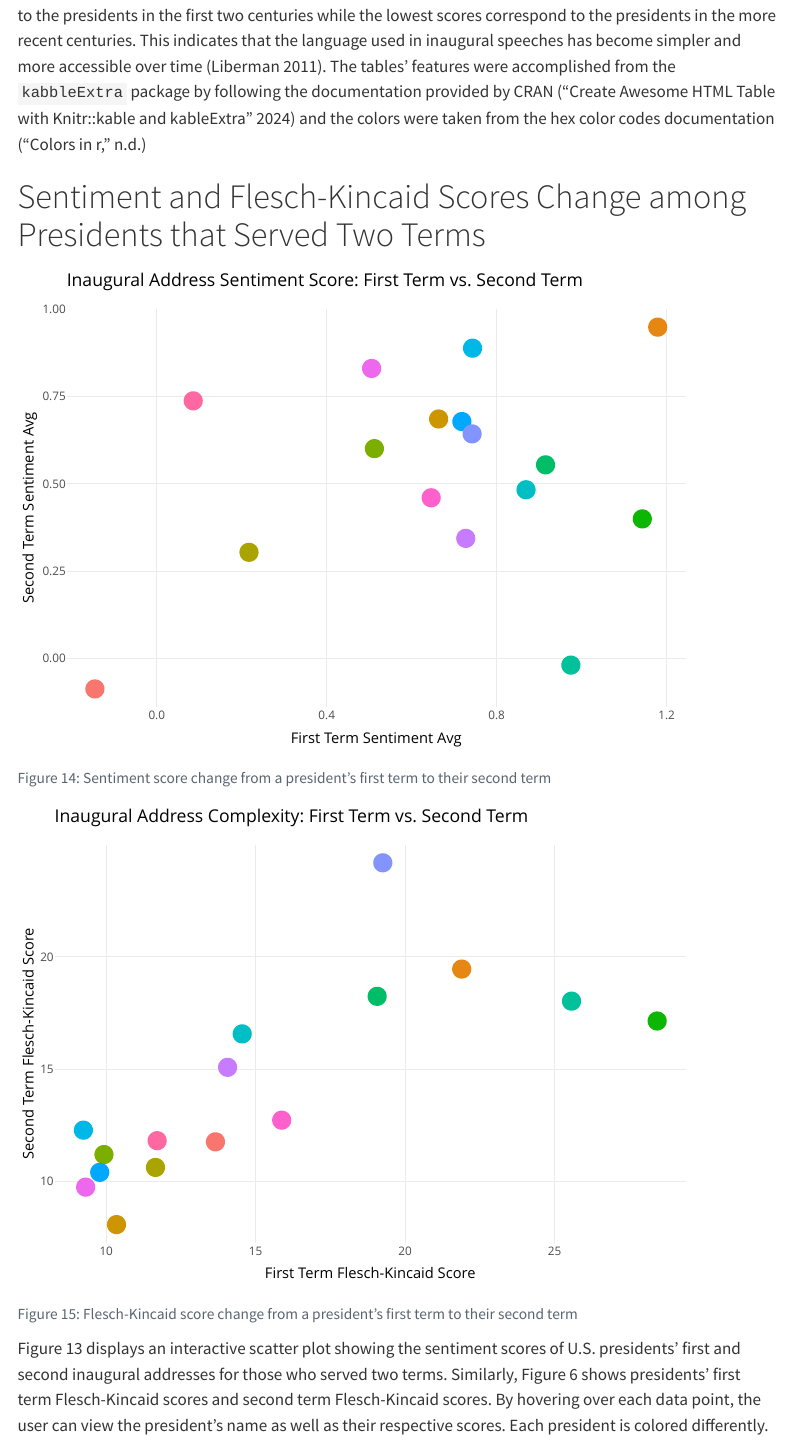
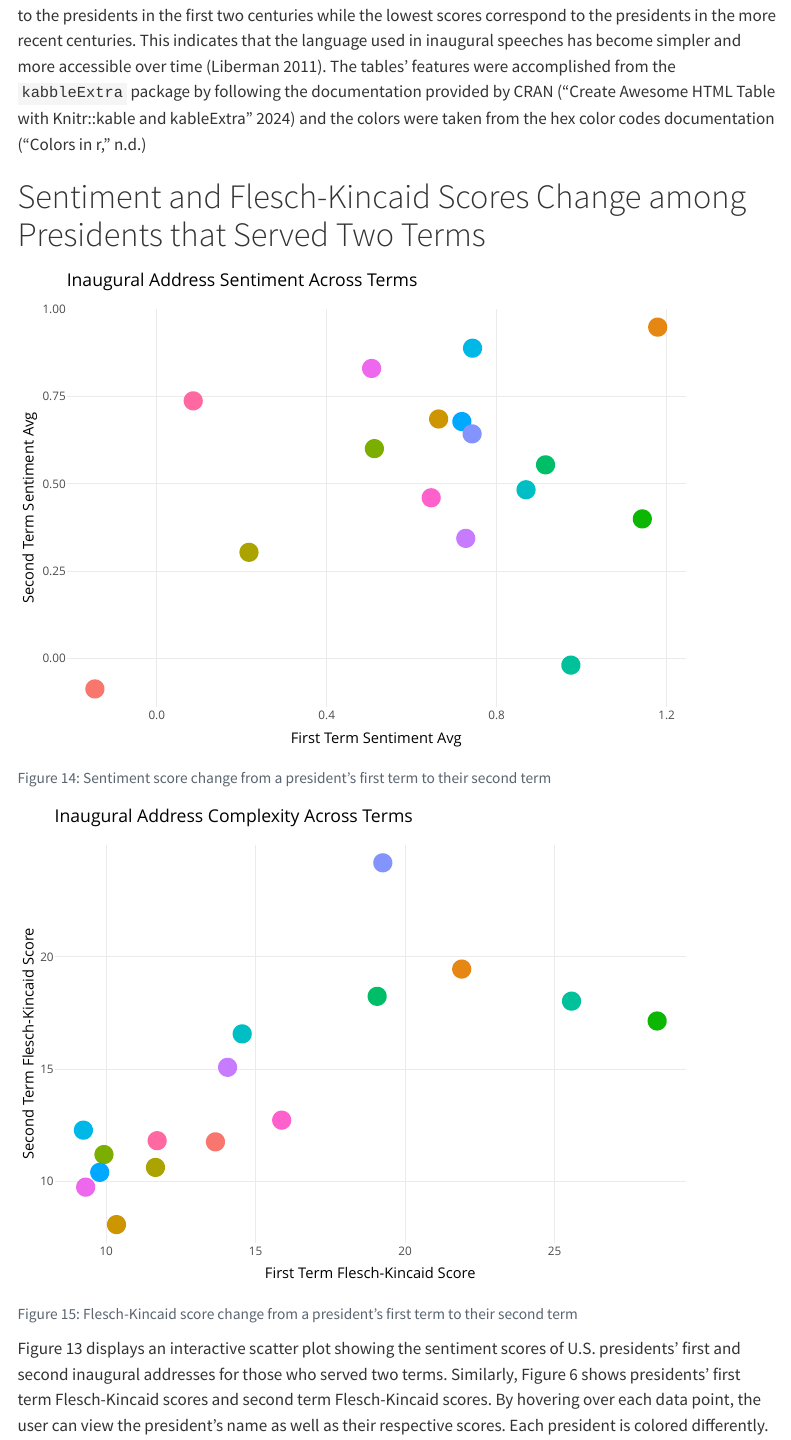
Before and after one commit to acstat231-s25/Mammoth-Politicians-Blog, a Quarto document (index.qmd): the page in a window 1100 px wide, from 11300 px down. Rendered offline with R 4.5, knitr and Pandoc in place of Quarto, with nearby package versions; menus at the side of the page are left out.

Commit message:
title change

```diff
--- a/index.qmd
+++ b/index.qmd
@@ -492,7 +492,7 @@ q <- ggplot(sec_terms_sent_fk, aes(x = sent_first, y = sent_second,
                                                 "<br> 2nd Term Sentiment Score:",
                                                 round(sent_second, 3) ) )) +
   geom_point(aes(color = president, size = 0.1)) +
-  labs(title = "Inaugural Address Sentiment Score: First Term vs. Second Term",
+  labs(title = "Inaugural Address Sentiment Across Terms",
        x = "First Term Sentiment Avg",
        y = "Second Term Sentiment Avg") +
   theme_minimal()
@@ -516,7 +516,7 @@ q <- ggplot(sec_terms_sent_fk, aes(x = fk_first, y = fk_second,
                                                 "<br> 2nd Term FK Score:",
                                                 fk_second))) +
   geom_point(aes(color = president, size = 0.1)) +
-  labs(title = "Inaugural Address Complexity: First Term vs. Second Term",
+  labs(title = "Inaugural Address Complexity Across Terms",
        x = "First Term Flesch-Kincaid Score",
        y = "Second Term Flesch-Kincaid Score") +
   theme_minimal()
```
Also changed, not shown: 1 other file.
